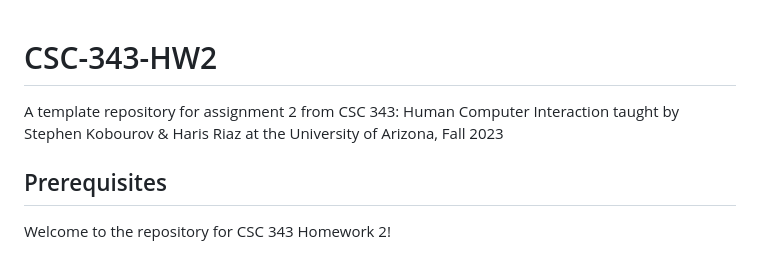
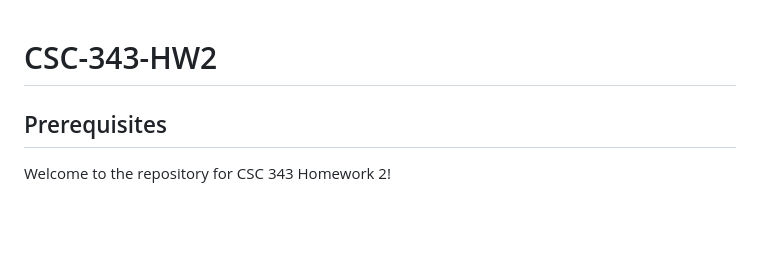
Before and after one commit to hriaz17/CSC343-F23-HW2, a Markdown page: README.md, the part around the change. Rendered like a GitHub page; blank space fills up the shorter version.

```diff
--- a/README.md
+++ b/README.md
@@ -1,5 +1,4 @@
 # CSC-343-HW2
-A template repository for assignment 2 from CSC 343: Human Computer Interaction taught by Stephen Kobourov &amp; Haris Riaz at the University of Arizona, Fall 2023
 
 ## Prerequisites
 
```
